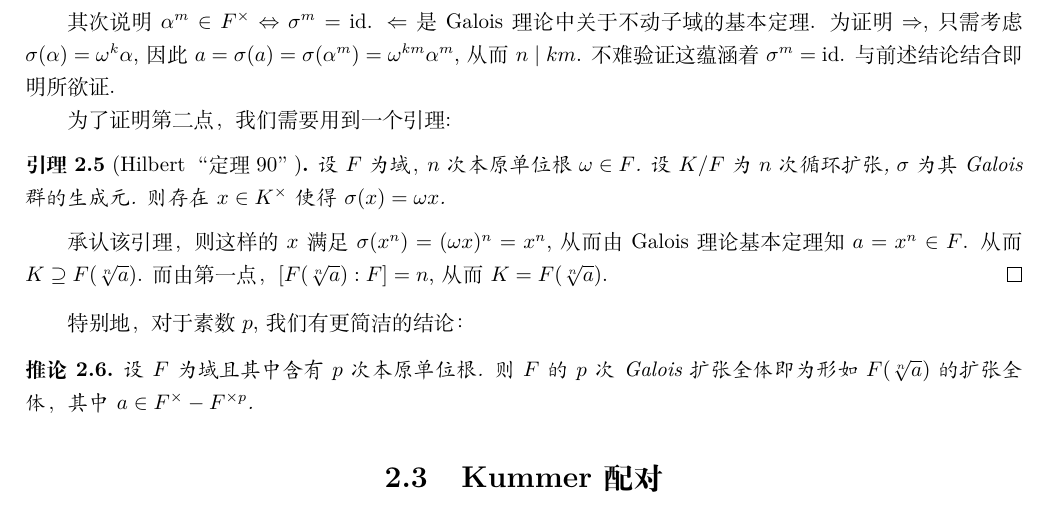
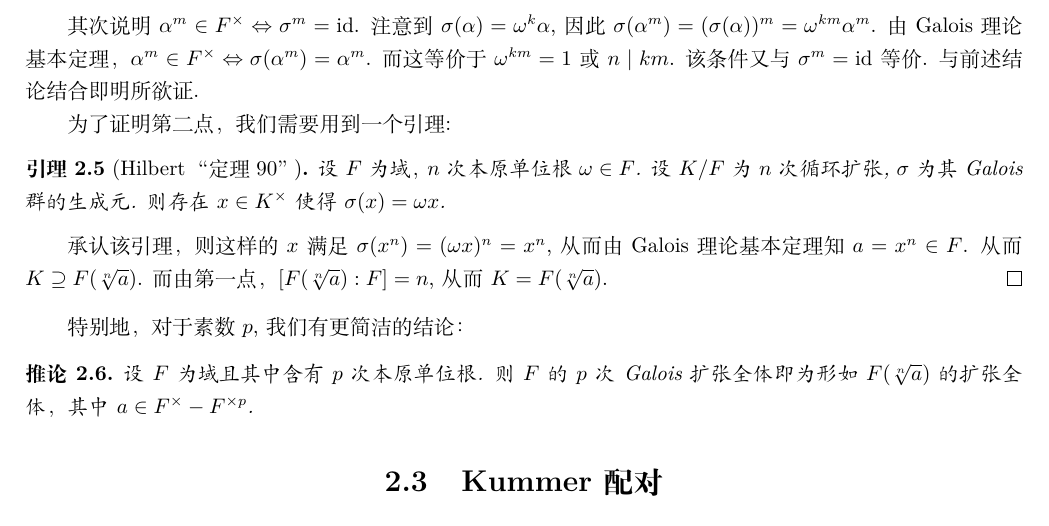
Before and after one commit to tonyxty/fermat, a LaTeX book (main.tex, which reads Kummer.tex): part of page 4 of 5, cut so that both start at the same text. Compiled offline with XeLaTeX.

Commit message:
改正 循环扩张的形式定理的证明

```diff
--- a/Kummer.tex
+++ b/Kummer.tex
@@ -42,7 +42,7 @@ Kummer 理论即基于此观察，并且提供了某种逆命题：有所需的
 
   首先我们说明 $a^m \in F^{\times n} \Leftrightarrow \alpha^m \in F^\times$.  注意到 $a^m = (\alpha^m)^n$, 故 $\Leftarrow$ 是显然的.  为证明 $\Rightarrow$, 设 $a^m = f^n$, 其中 $f \in F^\times$.  则 $\alpha^{mn} = f^n$, 从而 $(\alpha^m/f)^n = 1$.  由关于 $F$ 中单位根的假设，$\alpha^m/f \in F^\times$, 故 $\alpha^m \in F^\times$.
 
-  其次说明 $\alpha^m \in F^\times \Leftrightarrow \sigma^m = \id$.  $\Leftarrow$ 是 Galois 理论中关于不动子域的基本定理.  为证明 $\Rightarrow$, 只需考虑 $\sigma(\alpha) = \omega^k \alpha$, 因此 $a = \sigma(a) = \sigma(\alpha^m) = \omega^{km} \alpha^m$, 从而 $n \mid km$.  不难验证这蕴涵着 $\sigma^m = \id$.  与前述结论结合即明所欲证.
+  其次说明 $\alpha^m \in F^\times \Leftrightarrow \sigma^m = \id$.  注意到 $\sigma(\alpha) = \omega^k \alpha$, 因此 $\sigma(\alpha^m) = (\sigma(\alpha))^m = \omega^{km} \alpha^m$.  由 Galois 理论基本定理，$\alpha^m \in F^\times \Leftrightarrow \sigma(\alpha^m) = \alpha^m$.  而这等价于 $\omega^{km} = 1$ 或 $n \mid km$.  该条件又与 $\sigma^m = \id$ 等价.  与前述结论结合即明所欲证.
 
   为了证明第二点，我们需要用到一个引理:
   \begin{lemma}[Hilbert “定理 90”]
```
